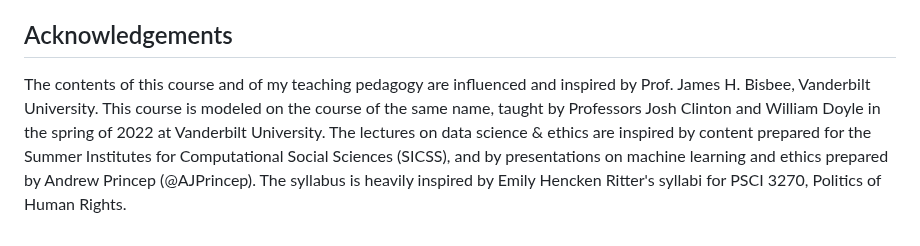
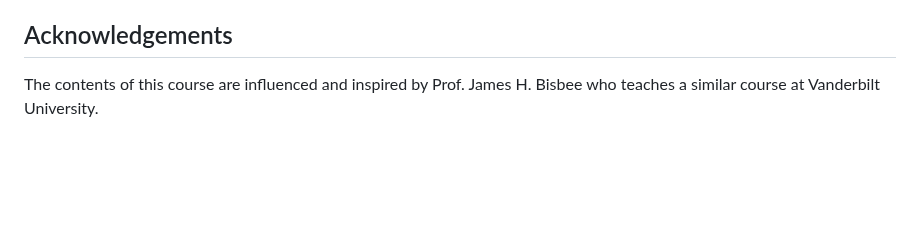
Before and after one commit to rweldzius/PSC7000_F2024, a Markdown page: README.md, the part around one of its changes. Drawn GitHub-style; blank space fills up the shorter version.

```diff
--- a/README.md
+++ b/README.md
@@ -224,4 +224,4 @@ Villanova University makes every reasonable effort to allow members of the commu
 
 ## Acknowledgements
 
-The contents of this course and of my teaching pedagogy are influenced and inspired by Prof. James H. Bisbee, Vanderbilt University. This course is modeled on the course of the same name, taught by Professors Josh Clinton and William Doyle in the spring of 2022 at Vanderbilt University. The lectures on data science & ethics are inspired by content prepared for the Summer Institutes for Computational Social Sciences (SICSS), and by presentations on machine learning and ethics prepared by Andrew Princep (@AJPrincep). The syllabus is heavily inspired by Emily Hencken Ritter's syllabi for PSCI 3270, Politics of Human Rights.
+The contents of this course are influenced and inspired by Prof. James H. Bisbee who teaches a similar course at Vanderbilt University.
```
Also changed, not shown: other parts of README.md (+2 -2 lines).
